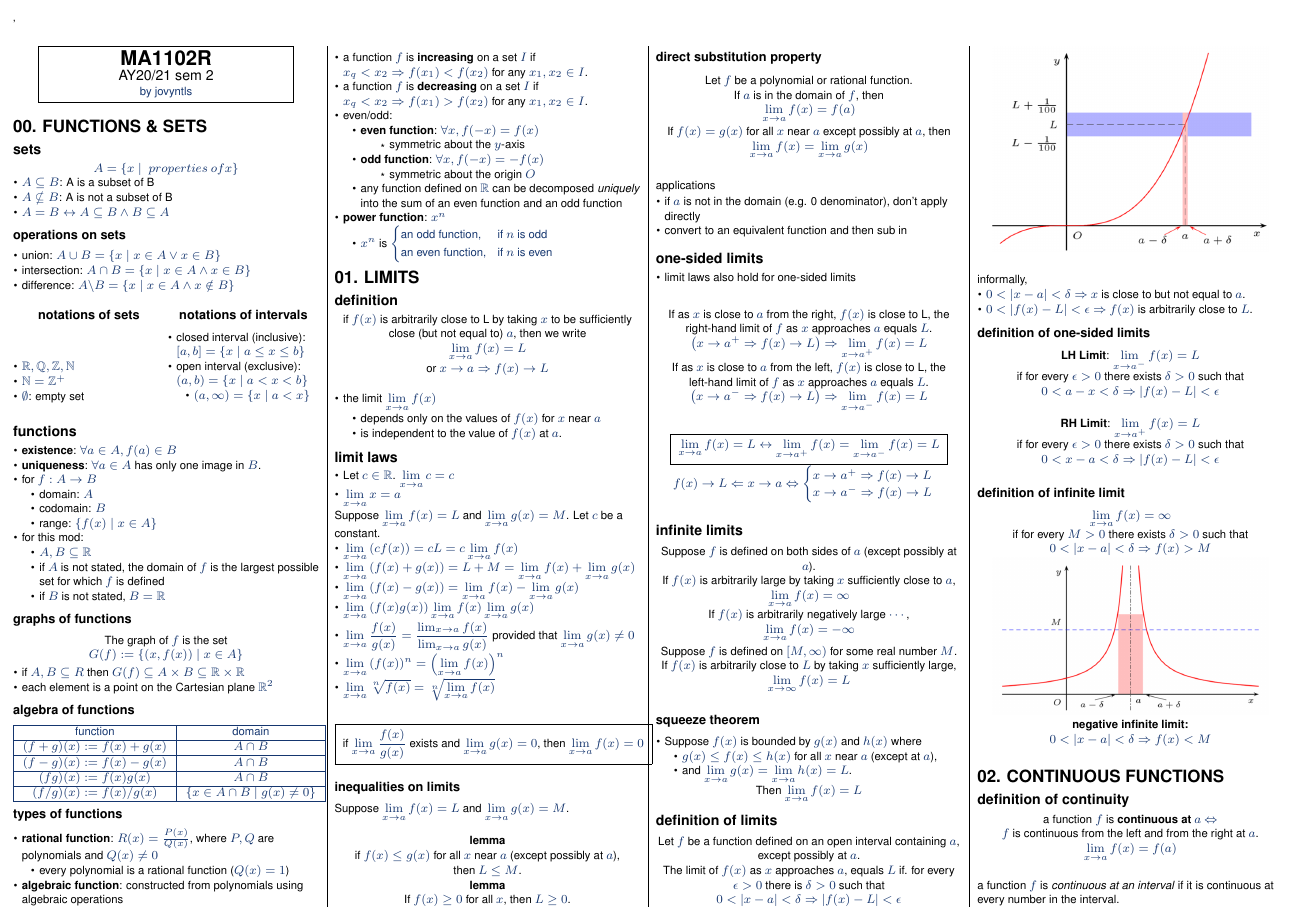
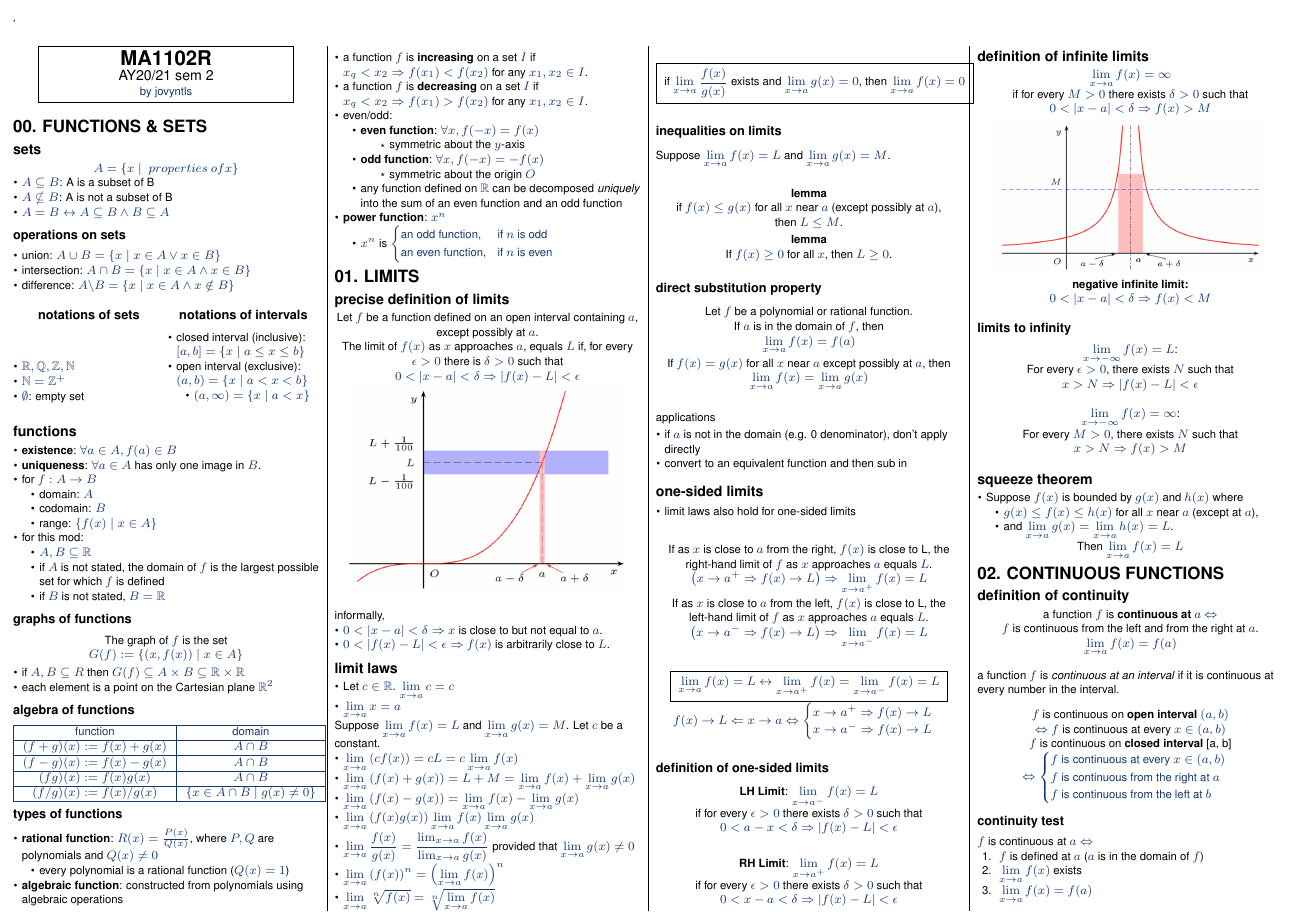
Before and after one commit to jovyntls/cheatsheets, a LaTeX document (MA1102R/ma1102r-cheatsheet.tex): page 1 of 2. Compiled offline with pdfLaTeX.

Commit message:
[MA1102R] reorganise ch.2; add limits to infinity

```diff
--- a/MA1102R/ma1102r-cheatsheet.tex
+++ b/MA1102R/ma1102r-cheatsheet.tex
@@ -255,19 +255,30 @@
 \end{itemize}
 
 \section{01. LIMITS}
-\subsection{definition}
+\subsection{precise definition of limits}
 \begin{center}
-    if $f(x)$ is arbitrarily close to L by taking $x$ to be sufficiently close (but not equal to) $a$, then we write
-    \\* $\displaystyle{\lim_{x \to a} f(x) = L}$
-    \\* or $x \to a \Then f(x) \to L$
+    Let $f$ be a function defined on an open interval containing $a$, except possibly at $a$.
+    \\* The limit of $f(x)$ as $x$ approaches $a$, equals $L$ if, for every $\epsilon > 0$ there is $\delta > 0$ such that
+    \\* $0 < \abs{x - a} < \delta \Rightarrow \abs{f(x) - L} < \epsilon$
+    \includegraphics[width=0.9\linewidth]{ma1102r-limits.png}
 \end{center}
+informally,
 \begin{itemize}
-    \item the limit $\displaystyle{\lim_{x \to a} f(x)}$
-    \begin{itemize}
-        \item depends only on the values of $f(x)$ for $x$ near $a$
-        \item is independent to the value of $f(x)$ at $a$.
-    \end{itemize}
+    \item $0 < \abs{x - a} < \delta \Then$ $x$ is close to but not equal to $a$.
+    \item $0 < \abs{f(x) - L} < \epsilon \Then$ $f(x)$ is arbitrarily close to $L$.
 \end{itemize}
+% \begin{center}
+%     if $f(x)$ is arbitrarily close to L by taking $x$ to be sufficiently close (but not equal to) $a$, then we write
+%     \\* $\displaystyle{\lim_{x \to a} f(x) = L}$
+%     \\* or $x \to a \Then f(x) \to L$
+% \end{center}
+% \begin{itemize}
+%     \item the limit $\displaystyle{\lim_{x \to a} f(x)}$
+%     \begin{itemize}
+%         \item depends only on the values of $f(x)$ for $x$ near $a$
+%         \item is independent to the value of $f(x)$ at $a$.
+%     \end{itemize}
+% \end{itemize}
 
 \subsection{limit laws}
 \begin{itemize}
@@ -340,42 +351,6 @@ applications
     \end{cases}$
 \end{center}
 
-\subsection{infinite limits}
-\begin{center}
-    Suppose $f$ is defined on both sides of $a$ (except possibly at $a$).
-    \\* If $f(x)$ is arbitrarily large by taking $x$ sufficiently close to $a$,
-    \\* $\displaystyle{\lim_{x \to a} f(x) = \infty}$
-    \\* If $f(x)$ is arbitrarily negatively large $\cdots$,
-    \\* $\displaystyle{\lim_{x \to a} f(x) = -\infty}$
-
-    Suppose $f$ is defined on $[M, \infty)$ for some real number $M$.
-    \\* If $f(x)$ is arbitrarily close to $L$ by taking $x$ sufficiently large,
-    \\* $\displaystyle{\lim_{x \to \infty} f(x) = L}$
-\end{center}
-
-\subsubsection{squeeze theorem}
-\begin{itemize}
-    \item Suppose $f(x)$ is bounded by $g(x)$ and $h(x)$ where
-    \begin{itemize}
-        \item $g(x) \leq f(x) \leq h(x)$ for all $x$ near $a$ (except at $a$),
-        \item and $\displaystyle{\lim_{x \to a} g(x) = \lim_{x \to a} h(x) = L}$.
-    \end{itemize}
-\end{itemize}
-\centerline{Then $\displaystyle{\lim_{x \to a} f(x) = L}$}
-
-\subsection{definition of limits}
-\begin{center}
-    Let $f$ be a function defined on an open interval containing $a$, except possibly at $a$.
-    \\* The limit of $f(x)$ as $x$ approaches $a$, equals $L$ if. for every $\epsilon > 0$ there is $\delta > 0$ such that
-    \\* $0 < \abs{x - a} < \delta \Rightarrow \abs{f(x) - L} < \epsilon$
-    \includegraphics[width=0.9\linewidth]{ma1102r-limits.png}
-\end{center}
-informally,
-\begin{itemize}
-    \item $0 < \abs{x - a} < \delta \Then$ $x$ is close to but not equal to $a$.
-    \item $0 < \abs{f(x) - L} < \epsilon \Then$ $f(x)$ is arbitrarily close to $L$.
-\end{itemize}
-
 \subsubsection{definition of one-sided limits}
 \begin{center}
     \textbf{LH Limit}: $\displaystyle{\lim_{x \to a^-} f(x) = L}$
@@ -388,7 +363,8 @@ informally,
     \\* $0 < x - a < \delta \Then \abs{f(x) - L} < \epsilon$
 \end{center}
 
-\subsubsection{definition of infinite limit}
+\subsection{definition of infinite limits}
+% \subsubsection{definition of infinite limit}
 \begin{center}
     $\displaystyle{\lim_{x \to a} f(x) = \infty}$
     \\* if for every $M > 0$ there exists $\delta > 0$ such that
@@ -397,6 +373,39 @@ informally,
     \\* \textbf{negative infinite limit:}
     \\* $0 < \abs{x - a} < \delta \Then f(x) < M$
 \end{center}
+
+\subsubsection{limits to infinity}
+\begin{center}
+    $\displaystyle{\lim_{x \to -\infty}f(x) = L}$:
+    \\* For every $\epsilon > 0$, there exists $N$ such that
+    \\* $x > N \Then \abs{f(x) - L} < \epsilon$
+    \\ \
+    \\ $\displaystyle{\lim_{x \to -\infty}f(x) = \infty}$:
+    \\* For every $M > 0$, there exists $N$ such that
+    \\* $x > N \Then f(x) > M$
+\end{center}
+% \begin{center}
+%     Suppose $f$ is defined on both sides of $a$ (except possibly at $a$).
+%     \\* If $f(x)$ is arbitrarily large by taking $x$ sufficiently close to $a$,
+%     \\* $\displaystyle{\lim_{x \to a} f(x) = \infty}$
+%     \\* If $f(x)$ is arbitrarily negatively large $\cdots$,
+%     \\* $\displaystyle{\lim_{x \to a} f(x) = -\infty}$
+
+%     Suppose $f$ is defined on $[M, \infty)$ for some real number $M$.
+%     \\* If $f(x)$ is arbitrarily close to $L$ by taking $x$ sufficiently large,
+%     \\* $\displaystyle{\lim_{x \to \infty} f(x) = L}$
+% \end{center}
+
+\subsection{squeeze theorem}
+\begin{itemize}
+    \item Suppose $f(x)$ is bounded by $g(x)$ and $h(x)$ where
+    \begin{itemize}
+        \item $g(x) \leq f(x) \leq h(x)$ for all $x$ near $a$ (except at $a$),
+        \item and $\displaystyle{\lim_{x \to a} g(x) = \lim_{x \to a} h(x) = L}$.
+    \end{itemize}
+\end{itemize}
+\centerline{Then $\displaystyle{\lim_{x \to a} f(x) = L}$}
+
 
 \section{02. CONTINUOUS FUNCTIONS}
 \subsection{definition of continuity}
```
Also changed, not shown: MA1102R/ma1102r-cheatsheet.pdf.
